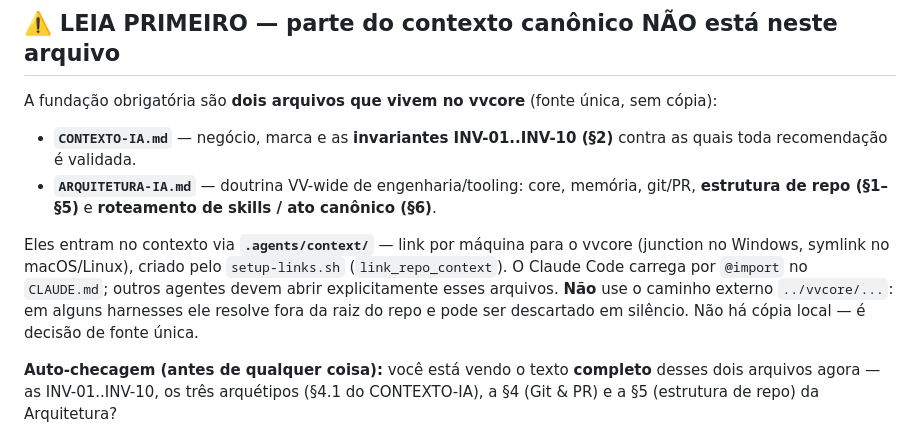
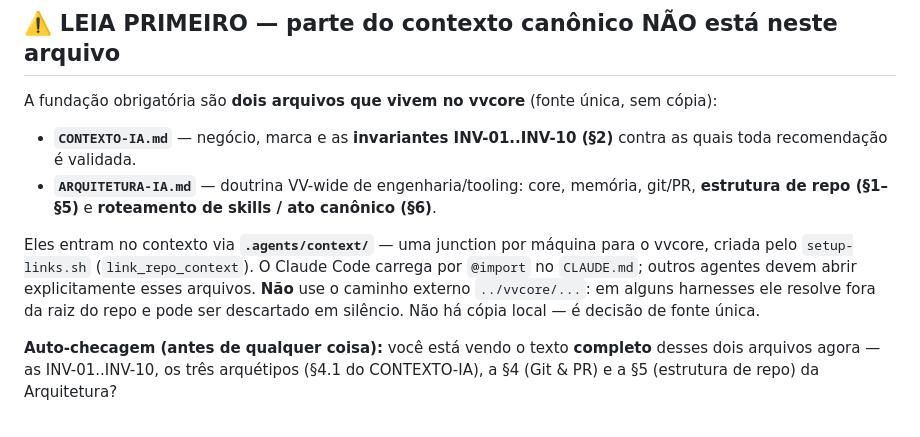
Before and after one commit to fabiozaffani/vvleadhub, a Markdown page: AGENTS.md, the part around the change. GitHub-like rendering.

Commit message:
docs(agents): alinha redação da junction .agents/context com o core (#85)
Propagação pendente do refactor AGENTS-first: mesma redação já aplicada
no VVDOMAIN ("uma junction por máquina", sem o parêntese junction/symlink).

Co-authored-by: Claude Fable 5 <noreply@anthropic.com>

```diff
--- a/AGENTS.md
+++ b/AGENTS.md
@@ -7,7 +7,7 @@ A fundação obrigatória são **dois arquivos que vivem no vvcore** (fonte úni
 - **`CONTEXTO-IA.md`** — negócio, marca e as **invariantes INV-01..INV-10 (§2)** contra as quais toda recomendação é validada.
 - **`ARQUITETURA-IA.md`** — doutrina VV-wide de engenharia/tooling: core, memória, git/PR, **estrutura de repo (§1–§5)** e **roteamento de skills / ato canônico (§6)**.
 
-Eles entram no contexto via **`.agents/context/`** — link por máquina para o vvcore (junction no Windows, symlink no macOS/Linux), criado pelo `setup-links.sh` (`link_repo_context`). O Claude Code carrega por `@import` no `CLAUDE.md`; outros agentes devem abrir explicitamente esses arquivos. **Não** use o caminho externo `../vvcore/...`: em alguns harnesses ele resolve fora da raiz do repo e pode ser descartado em silêncio. Não há cópia local — é decisão de fonte única.
+Eles entram no contexto via **`.agents/context/`** — uma junction por máquina para o vvcore, criada pelo `setup-links.sh` (`link_repo_context`). O Claude Code carrega por `@import` no `CLAUDE.md`; outros agentes devem abrir explicitamente esses arquivos. **Não** use o caminho externo `../vvcore/...`: em alguns harnesses ele resolve fora da raiz do repo e pode ser descartado em silêncio. Não há cópia local — é decisão de fonte única.
 
 **Auto-checagem (antes de qualquer coisa):** você está vendo o texto **completo** desses dois arquivos agora — as INV-01..INV-10, os três arquétipos (§4.1 do CONTEXTO-IA), a §4 (Git & PR) e a §5 (estrutura de repo) da Arquitetura?
 
```
